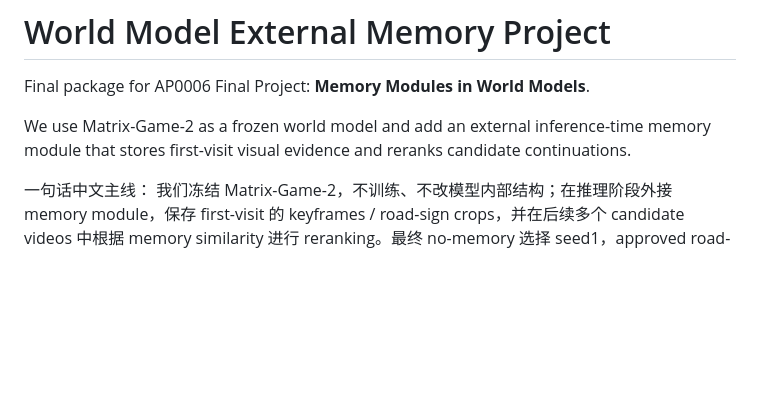
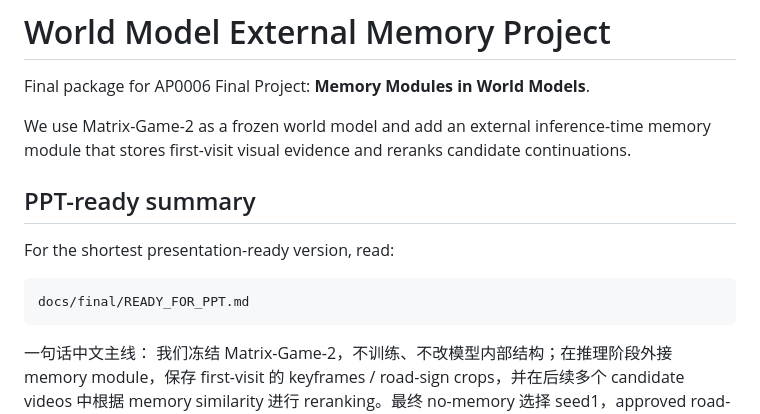
Before and after one commit to Ding-JUNGLE/worldmodel-for-llm, a Markdown page: README.md, the part around the change. GitHub-like rendering; blank space fills up the shorter version.

Commit message:
Add PPT-ready final project summary

````diff
--- a/README.md
+++ b/README.md
@@ -3,6 +3,14 @@
 Final package for AP0006 Final Project: **Memory Modules in World Models**.
 
 We use Matrix-Game-2 as a frozen world model and add an external inference-time memory module that stores first-visit visual evidence and reranks candidate continuations.
+
+## PPT-ready summary
+
+For the shortest presentation-ready version, read:
+
+```text
+docs/final/READY_FOR_PPT.md
+```
 
 一句话中文主线：
 我们冻结 Matrix-Game-2，不训练、不改模型内部结构；在推理阶段外接 memory module，保存 first-visit 的 keyframes / road-sign crops，并在后续多个 candidate videos 中根据 memory similarity 进行 reranking。最终 no-memory 选择 seed1，approved road-sign memory 选择 seed8。
````
Also changed, not shown: docs/final/READY_FOR_PPT.md (added, +173 -0 lines).
